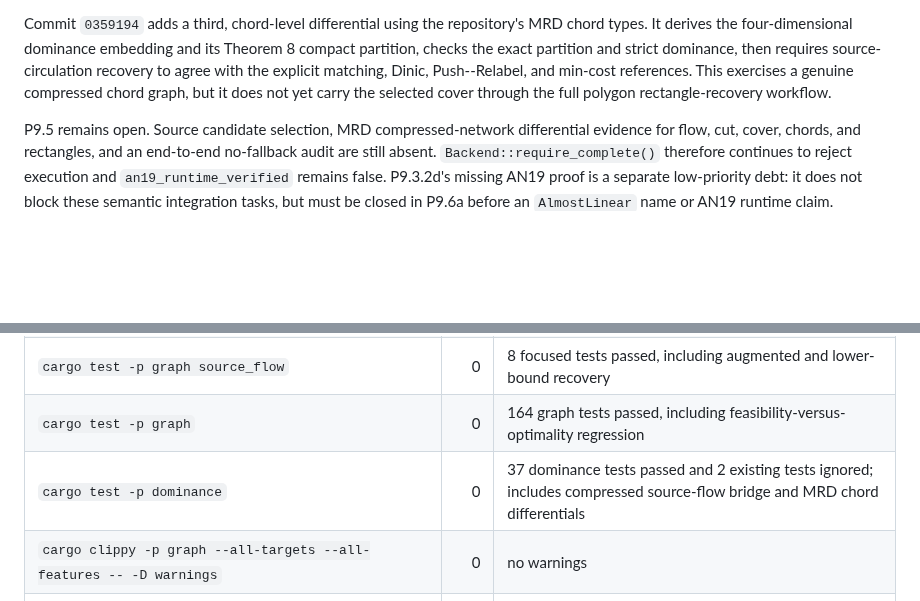
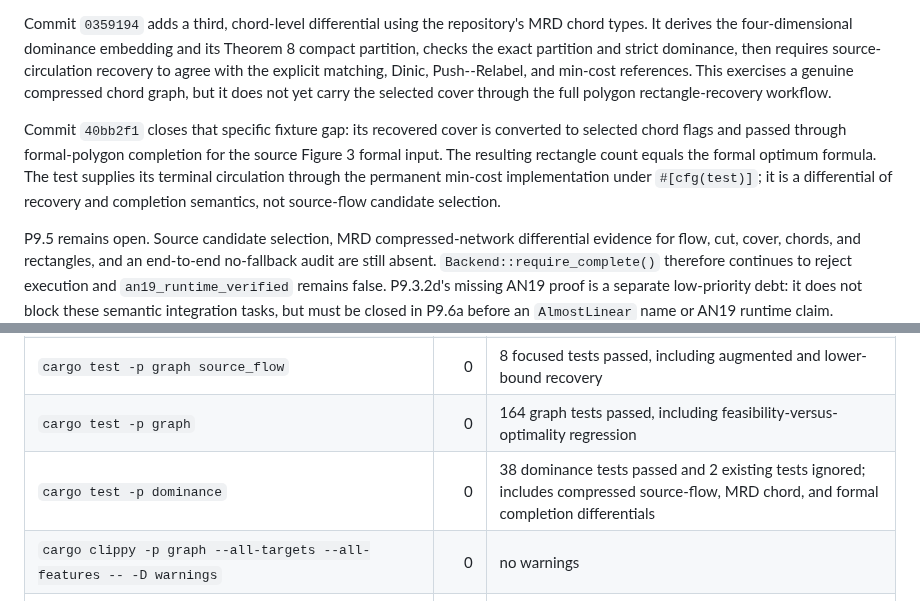
Before and after one commit to KCN-judu/mrd, a Markdown page: docs/phase-reports/P09-5-integration-gap.md, 2 parts joined by grey strips. Drawn GitHub-style; blank space fills up the shorter version.

Commit message:
docs: record formal source flow differential

```diff
--- a/docs/phase-reports/P09-5-integration-gap.md
+++ b/docs/phase-reports/P09-5-integration-gap.md
@@ -69,6 +69,13 @@ Dinic, Push--Relabel, and min-cost references. This exercises a genuine
 compressed chord graph, but it does not yet carry the selected cover through
 the full polygon rectangle-recovery workflow.
 
+Commit `40bb2f1` closes that specific fixture gap: its recovered cover is
+converted to selected chord flags and passed through formal-polygon completion
+for the source Figure 3 formal input. The resulting rectangle count equals the
+formal optimum formula. The test supplies its terminal circulation through the
+permanent min-cost implementation under `#[cfg(test)]`; it is a differential
+of recovery and completion semantics, not source-flow candidate selection.
+
 P9.5 remains open. Source candidate selection, MRD compressed-network
 differential evidence for flow, cut, cover, chords, and rectangles, and an
 end-to-end no-fallback audit are still absent.
@@ -88,7 +95,7 @@ claim.
 | `python3 tools/check_source_flow_audit.py` | 0 | no production recovery or reference-flow fallback dependency |
 | `cargo test -p graph source_flow` | 0 | 8 focused tests passed, including augmented and lower-bound recovery |
 | `cargo test -p graph` | 0 | 164 graph tests passed, including feasibility-versus-optimality regression |
-| `cargo test -p dominance` | 0 | 37 dominance tests passed and 2 existing tests ignored; includes compressed source-flow bridge and MRD chord differentials |
+| `cargo test -p dominance` | 0 | 38 dominance tests passed and 2 existing tests ignored; includes compressed source-flow, MRD chord, and formal completion differentials |
 | `cargo clippy -p graph --all-targets --all-features -- -D warnings` | 0 | no warnings |
 | `cargo clippy -p dominance --all-targets --all-features -- -D warnings` | 0 | no warnings |
 | `cargo clippy --workspace --all-targets --all-features -- -D warnings` | 0 | no workspace warnings |
```
Also changed, not shown: docs/IMPLEMENTATION_MASTER_PLAN.md (+10 -3 lines).
